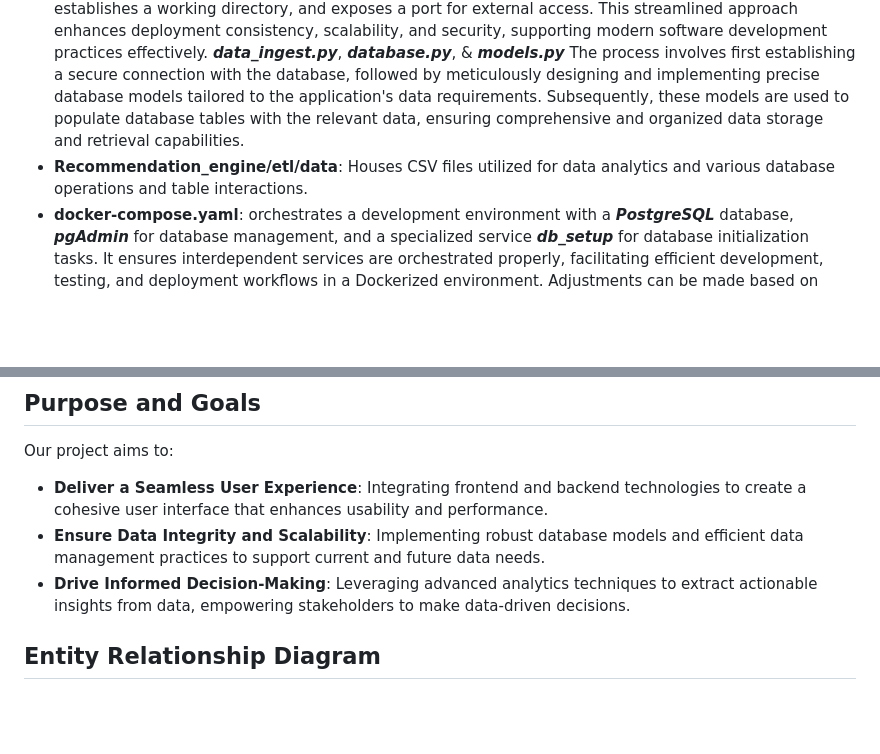
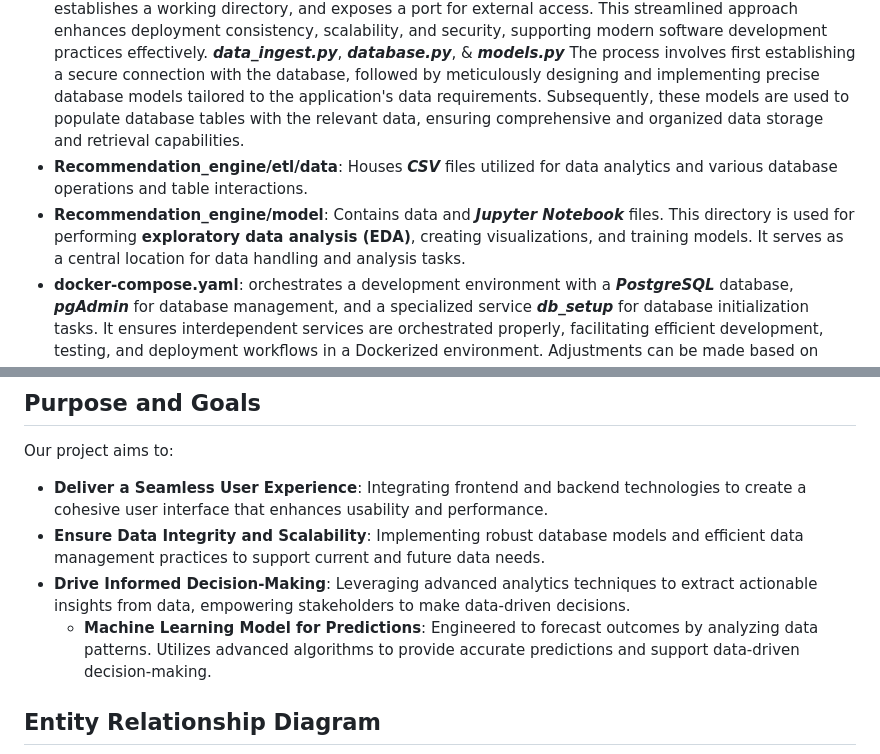
Before and after one commit to Aleqyan666/internship.github.io, a Markdown page: README.MD, 2 parts joined by grey strips. GitHub-like rendering; blank space fills up the shorter version.

```diff
--- a/README.MD
+++ b/README.MD
@@ -40,7 +40,8 @@ To foster maintainability and collaboration, our project adopts a modular archit
             ***requirement.txt*** lists the Python packages required for this project, ensuring compatibility and functionality across different environments. Each package serves a specific purpose.
             ***Dockerfile*** efficiently sets up a Python application in a lightweight `python:3.10-slim-bullseye` container. It manages dependencies and essential system libraries, establishes a working directory, and exposes a port for external access. This streamlined approach enhances deployment consistency, scalability, and security, supporting modern software development practices effectively.
             ***data_ingest.py***, ***database.py***, & ***models.py*** The process involves first establishing a secure connection with the database, followed by meticulously designing and implementing precise database models tailored to the application's data requirements. Subsequently, these models are used to populate database tables with the relevant data, ensuring comprehensive and organized data storage and retrieval capabilities.
-- **Recommendation_engine/etl/data**: Houses CSV files utilized for data analytics and various database operations and table interactions.
+- **Recommendation_engine/etl/data**: Houses ***CSV*** files utilized for data analytics and various database operations and table interactions.
+- **Recommendation_engine/model**: Contains data and ***Jupyter Notebook*** files. This directory is used for performing **exploratory data analysis (EDA)**, creating visualizations, and training models. It serves as a central location for data handling and analysis tasks.
 - **docker-compose.yaml**: orchestrates a development environment with a ***PostgreSQL*** database, ***pgAdmin*** for database management, and a specialized service ***db_setup*** for database initialization tasks. It ensures interdependent services are orchestrated properly, facilitating efficient development, testing, and deployment workflows in a Dockerized environment. Adjustments can be made based on specific project requirements and scaling needs.
 
 ## Purpose and Goals
@@ -49,7 +50,7 @@ Our project aims to:
 - **Deliver a Seamless User Experience**: Integrating frontend and backend technologies to create a cohesive user interface that enhances usability and performance.
 - **Ensure Data Integrity and Scalability**: Implementing robust database models and efficient data management practices to support current and future data needs.
 - **Drive Informed Decision-Making**: Leveraging advanced analytics techniques to extract actionable insights from data, empowering stakeholders to make data-driven decisions.
-
+    - **Machine Learning Model for Predictions**: Engineered to forecast outcomes by analyzing data patterns. Utilizes advanced algorithms to provide accurate predictions and support data-driven decision-making.
 ## Entity Relationship Diagram
 
 
```
Also changed, not shown: other parts of README.MD (+1 -0 lines).
